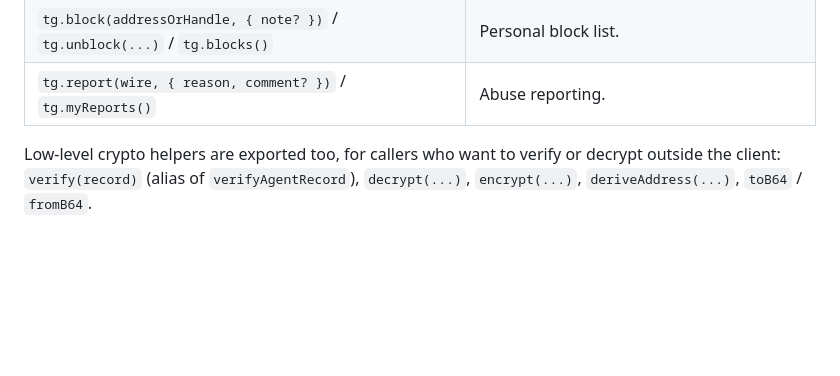
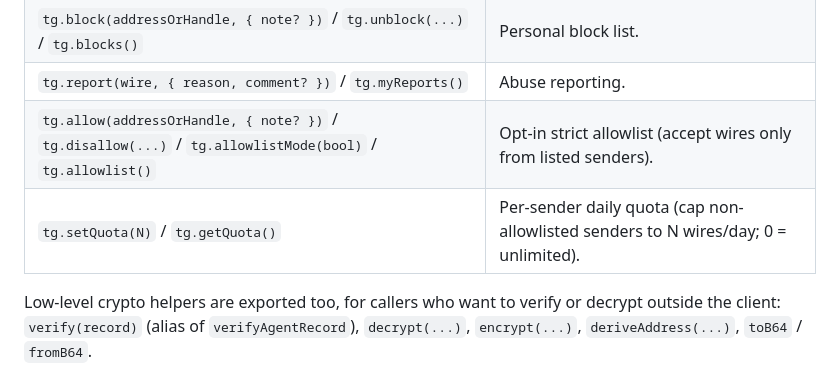
Before and after one commit to dutchjarivs/telegraph, a Markdown page: sdk/js/README.md, the part around the change. Drawn GitHub-style; blank space fills up the shorter version.

Commit message:
SDK README: document allowlist + quota methods

```diff
--- a/sdk/js/README.md
+++ b/sdk/js/README.md
@@ -91,6 +91,8 @@ Construct once with `{ server, identity }`. `server` defaults to `$TELEGRAPH_SER
 | `tg.pricing()` | Relay pricing. |
 | `tg.block(addressOrHandle, { note? })` / `tg.unblock(...)` / `tg.blocks()` | Personal block list. |
 | `tg.report(wire, { reason, comment? })` / `tg.myReports()` | Abuse reporting. |
+| `tg.allow(addressOrHandle, { note? })` / `tg.disallow(...)` / `tg.allowlistMode(bool)` / `tg.allowlist()` | Opt-in strict allowlist (accept wires only from listed senders). |
+| `tg.setQuota(N)` / `tg.getQuota()` | Per-sender daily quota (cap non-allowlisted senders to N wires/day; 0 = unlimited). |
 
 Low-level crypto helpers are exported too, for callers who want to verify or decrypt outside the client: `verify(record)` (alias of `verifyAgentRecord`), `decrypt(...)`, `encrypt(...)`, `deriveAddress(...)`, `toB64` / `fromB64`.
 
```
